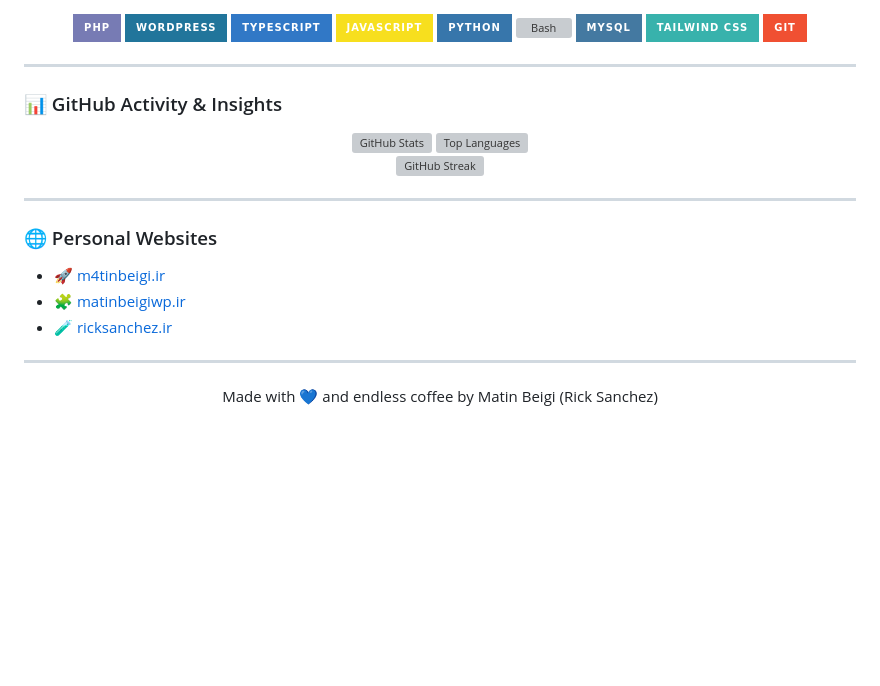
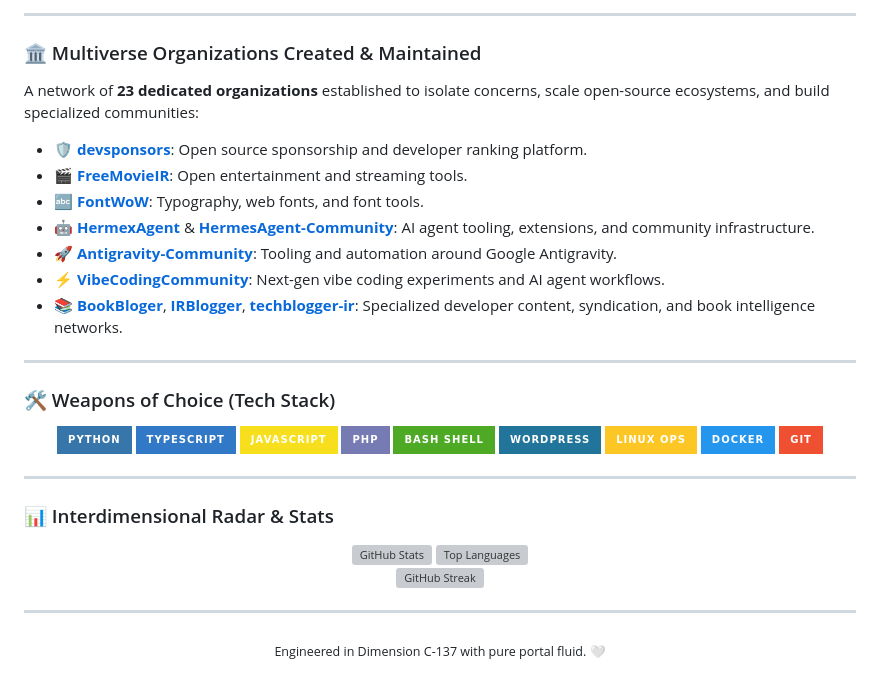
Before and after one commit to m4tinbeigi-official/m4tinbeigi-official, a Markdown page: README.md, the part around one of its changes. Drawn GitHub-style; badges without logos; blank space fills up the shorter version; grey boxes are pictures that could not be loaded.

```diff
--- a/README.md
+++ b/README.md
@@ -56,19 +92,36 @@ I'm a software developer with **6+ years of dedicated experience in WordPress en
+---
+
+### 🏛️ Multiverse Organizations Created & Maintained
+
+A network of **23 dedicated organizations** established to isolate concerns, scale open-source ecosystems, and build specialized communities:
+
+- 🛡️ [**devsponsors**](https://github.com/devsponsors): Open source sponsorship and developer ranking platform.
+- 🎬 [**FreeMovieIR**](https://github.com/FreeMovieIR): Open entertainment and streaming tools.
+- 🔤 [**FontWoW**](https://github.com/FontWoW): Typography, web fonts, and font tools.
+- 🤖 [**HermexAgent**](https://github.com/HermexAgent) & [**HermesAgent-Community**](https://github.com/HermesAgent-Community): AI agent tooling, extensions, and community infrastructure.
+- 🚀 [**Antigravity-Community**](https://github.com/Antigravity-Community): Tooling and automation around Google Antigravity.
+- ⚡ [**VibeCodingCommunity**](https://github.com/VibeCodingCommunity): Next-gen vibe coding experiments and AI agent workflows.
+- 📚 [**BookBloger**](https://github.com/BookBloger), [**IRBlogger**](https://github.com/IRBlogger), [**techblogger-ir**](https://github.com/techblogger-ir): Specialized developer content, syndication, and book intelligence networks.
+
+---
+
+### 🛠️ Weapons of Choice (Tech Stack)
 
 <p align="center">
-  <img src="https://img.shields.io/badge/PHP-777BB4?style=for-the-badge&logo=php&logoColor=white" alt="PHP" />
-  <img src="https://img.shields.io/badge/WordPress-21759B?style=for-the-badge&logo=wordpress&logoColor=white" alt="WordPress" />
+  <img src="https://img.shields.io/badge/Python-3776AB?style=for-the-badge&logo=python&logoColor=white" alt="Python" />
   <img src="https://img.shields.io/badge/TypeScript-3178C6?style=for-the-badge&logo=typescript&logoColor=white" alt="TypeScript" />
   <img src="https://img.shields.io/badge/JavaScript-F7DF1E?style=for-the-badge&logo=javascript&logoColor=black" alt="JavaScript" />
-  <img src="https://img.shields.io/badge/Python-3776AB?style=for-the-badge&logo=python&logoColor=white" alt="Python" />
-  <img src="https://img.shields.io/badge/Bash_/_Shell-4EAA25?style=for-the-badge&logo=gnu-bash&logoColor=white" alt="Bash" />
-  <img src="https://img.shields.io/badge/MySQL-4479A1?style=for-the-badge&logo=mysql&logoColor=white" alt="MySQL" />
-  <img src="https://img.shields.io/badge/Tailwind_CSS-38B2AC?style=for-the-badge&logo=tailwind-css&logoColor=white" alt="Tailwind" />
+  <img src="https://img.shields.io/badge/PHP-777BB4?style=for-the-badge&logo=php&logoColor=white" alt="PHP" />
+  <img src="https://img.shields.io/badge/Bash_Shell-4EAA25?style=for-the-badge&logo=gnu-bash&logoColor=white" alt="Bash" />
+  <img src="https://img.shields.io/badge/WordPress-21759B?style=for-the-badge&logo=wordpress&logoColor=white" alt="WordPress" />
+  <img src="https://img.shields.io/badge/Linux_Ops-FCC624?style=for-the-badge&logo=linux&logoColor=black" alt="Linux" />
+  <img src="https://img.shields.io/badge/Docker-2496ED?style=for-the-badge&logo=docker&logoColor=white" alt="Docker" />
   <img src="https://img.shields.io/badge/Git-F05032?style=for-the-badge&logo=git&logoColor=white" alt="Git" />
 </p>
 
 ---
 
-### 📊 GitHub Activity & Insights
+### 📊 Interdimensional Radar & Stats
 
 <div align="center">
 
@@ -83,15 +136,8 @@ I'm a software developer with **6+ years of dedicated experience in WordPress en
 
 ---
 
-### 🌐 Personal Websites
-- 🚀 [m4tinbeigi.ir](https://m4tinbeigi.ir)
-- 🧩 [matinbeigiwp.ir](https://matinbeigiwp.ir)
-- 🧪 [ricksanchez.ir](https://ricksanchez.ir)
-
----
-
 <div align="center">
 
-Made with 💙 and endless coffee by Matin Beigi (Rick Sanchez)
+<sub>Engineered in Dimension C-137 with pure portal fluid. 🤍</sub>
 
 </div>
```
Also changed, not shown: other parts of README.md (+65 -29 lines).
